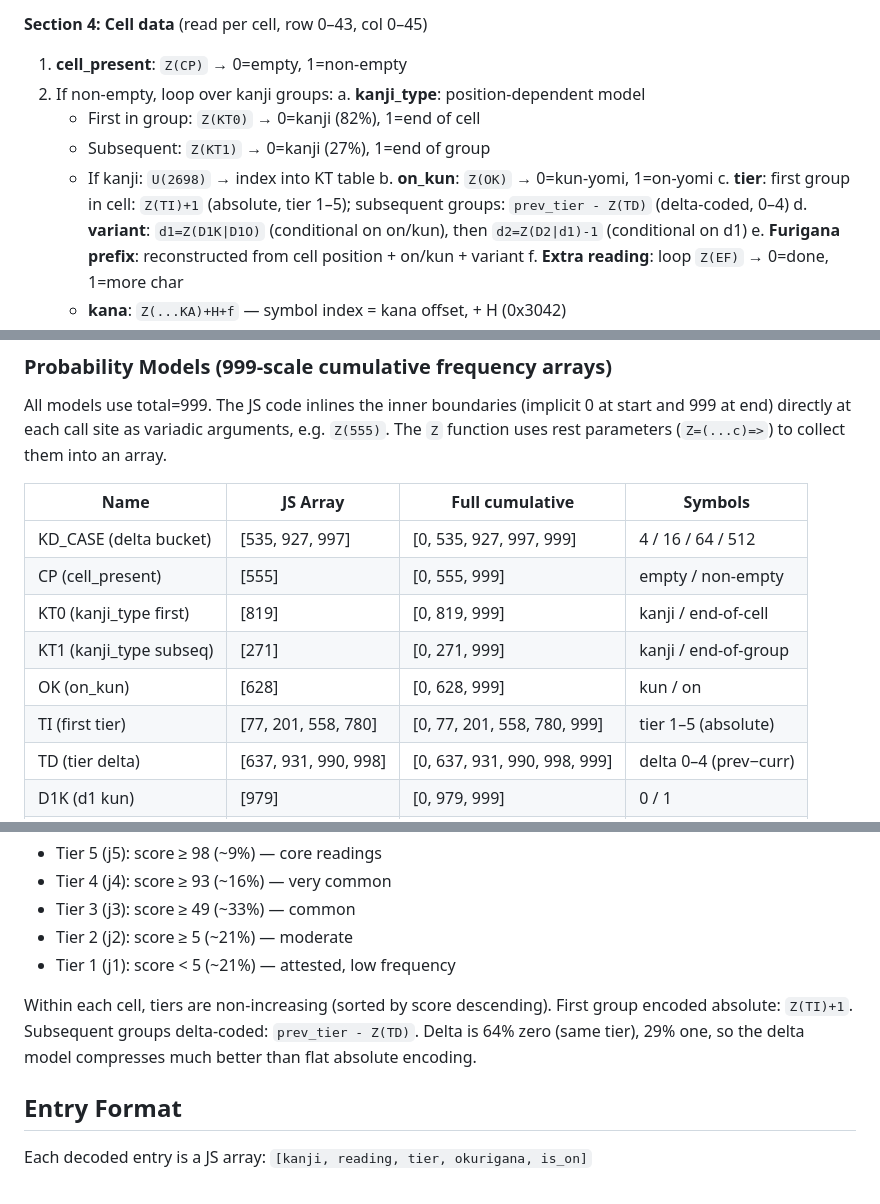
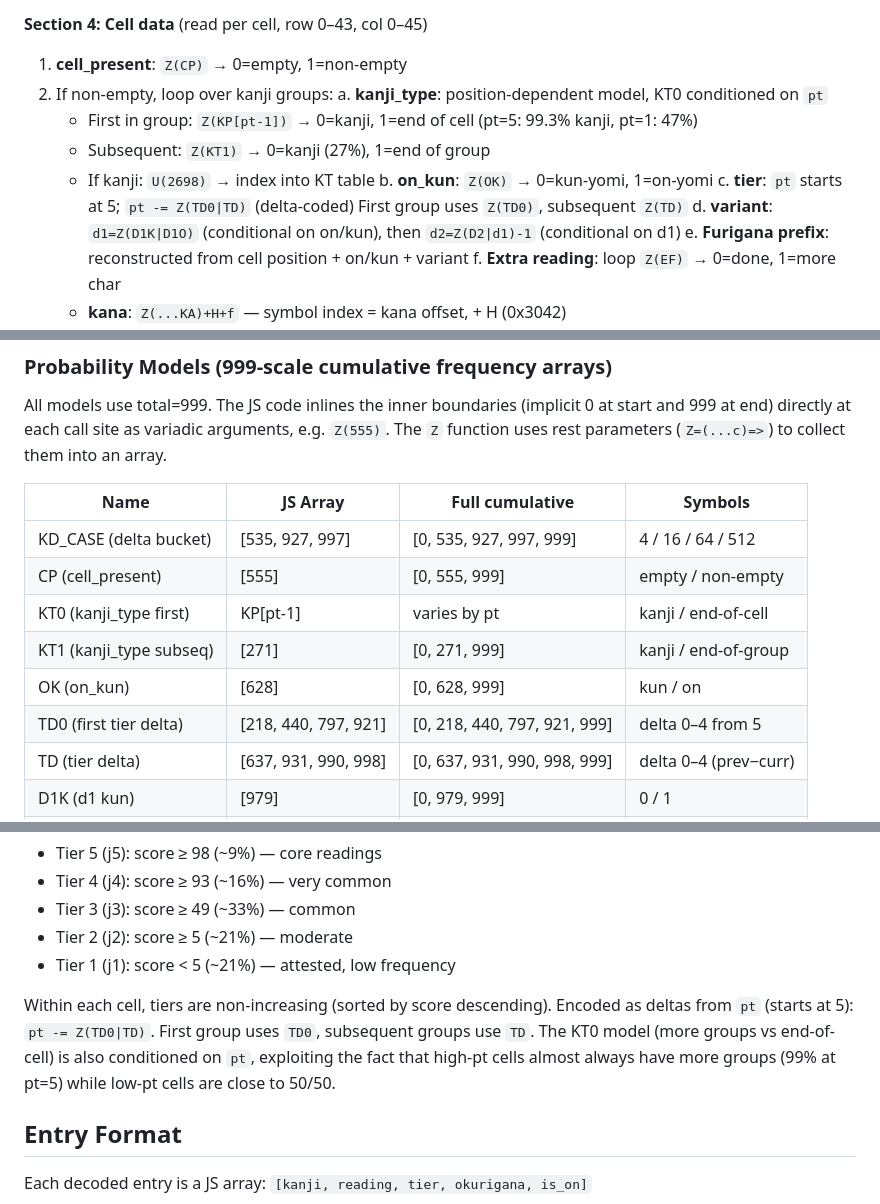
Before and after one commit to haixiashi/kanjireadingmap, a Markdown page: docs/README.md, 3 parts joined by grey strips. Rendered like a GitHub page.

Commit message:
Update docs: uniform tier delta coding, KT0 conditioned on pt

```diff
--- a/docs/README.md
+++ b/docs/README.md
@@ -64,13 +64,14 @@ single arithmetic-coded bitstream (no re-initialization between sections):
 
 1. **cell_present**: `Z(CP)` → 0=empty, 1=non-empty
 2. If non-empty, loop over kanji groups:
-   a. **kanji_type**: position-dependent model
-      - First in group: `Z(KT0)` → 0=kanji (82%), 1=end of cell
+   a. **kanji_type**: position-dependent model, KT0 conditioned on `pt`
+      - First in group: `Z(KP[pt-1])` → 0=kanji, 1=end of cell
+        (pt=5: 99.3% kanji, pt=1: 47%)
       - Subsequent: `Z(KT1)` → 0=kanji (27%), 1=end of group
       - If kanji: `U(2698)` → index into KT table
    b. **on_kun**: `Z(OK)` → 0=kun-yomi, 1=on-yomi
-   c. **tier**: first group in cell: `Z(TI)+1` (absolute, tier 1–5);
-      subsequent groups: `prev_tier - Z(TD)` (delta-coded, 0–4)
+   c. **tier**: `pt` starts at 5; `pt -= Z(TD0|TD)` (delta-coded)
+      First group uses `Z(TD0)`, subsequent `Z(TD)`
    d. **variant**: `d1=Z(D1K|D1O)` (conditional on on/kun), then
       `d2=Z(D2|d1)-1` (conditional on d1)
    e. **Furigana prefix**: reconstructed from cell position + on/kun + variant
@@ -92,10 +93,10 @@ parameters (`Z=(...c)=>`) to collect them into an array.
 |------|----------|-----------------|---------|
 | KD_CASE (delta bucket) | [535, 927, 997] | [0, 535, 927, 997, 999] | 4 / 16 / 64 / 512 |
 | CP (cell_present) | [555] | [0, 555, 999] | empty / non-empty |
-| KT0 (kanji_type first) | [819] | [0, 819, 999] | kanji / end-of-cell |
+| KT0 (kanji_type first) | KP[pt-1] | varies by pt | kanji / end-of-cell |
 | KT1 (kanji_type subseq) | [271] | [0, 271, 999] | kanji / end-of-group |
 | OK (on_kun) | [628] | [0, 628, 999] | kun / on |
-| TI (first tier) | [77, 201, 558, 780] | [0, 77, 201, 558, 780, 999] | tier 1–5 (absolute) |
+| TD0 (first tier delta) | [218, 440, 797, 921] | [0, 218, 440, 797, 921, 999] | delta 0–4 from 5 |
 | TD (tier delta) | [637, 931, 990, 998] | [0, 637, 931, 990, 998, 999] | delta 0–4 (prev−curr) |
 | D1K (d1 kun) | [979] | [0, 979, 999] | 0 / 1 |
 | D1O (d1 on) | [719] | [0, 719, 999] | 0 / 1 |
@@ -140,9 +141,11 @@ excluded entirely.
 - Tier 1 (j1): score < 5 (~21%) — attested, low frequency
 
 Within each cell, tiers are non-increasing (sorted by score descending).
-First group encoded absolute: `Z(TI)+1`. Subsequent groups delta-coded:
-`prev_tier - Z(TD)`. Delta is 64% zero (same tier), 29% one, so the
-delta model compresses much better than flat absolute encoding.
+Encoded as deltas from `pt` (starts at 5): `pt -= Z(TD0|TD)`.
+First group uses `TD0`, subsequent groups use `TD`. The KT0 model
+(more groups vs end-of-cell) is also conditioned on `pt`, exploiting
+the fact that high-pt cells almost always have more groups (99% at pt=5)
+while low-pt cells are close to 50/50.
 
 ## Entry Format
 
```
